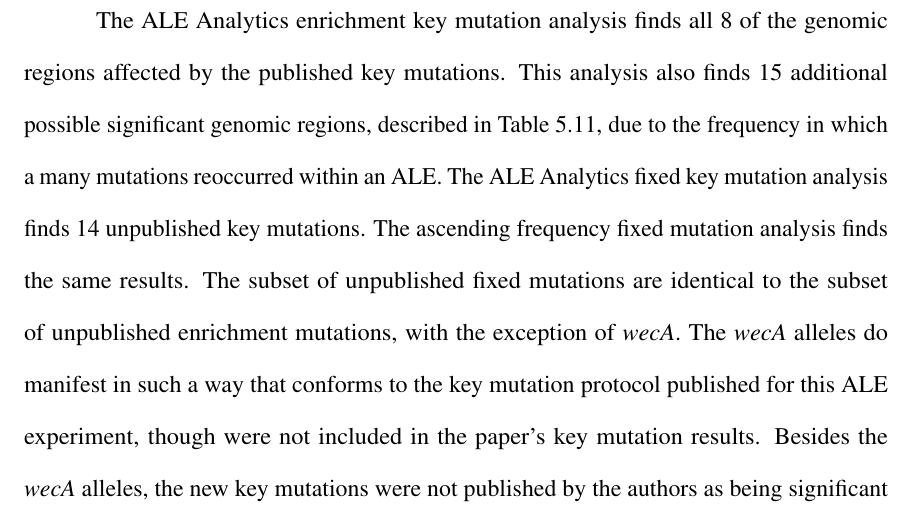
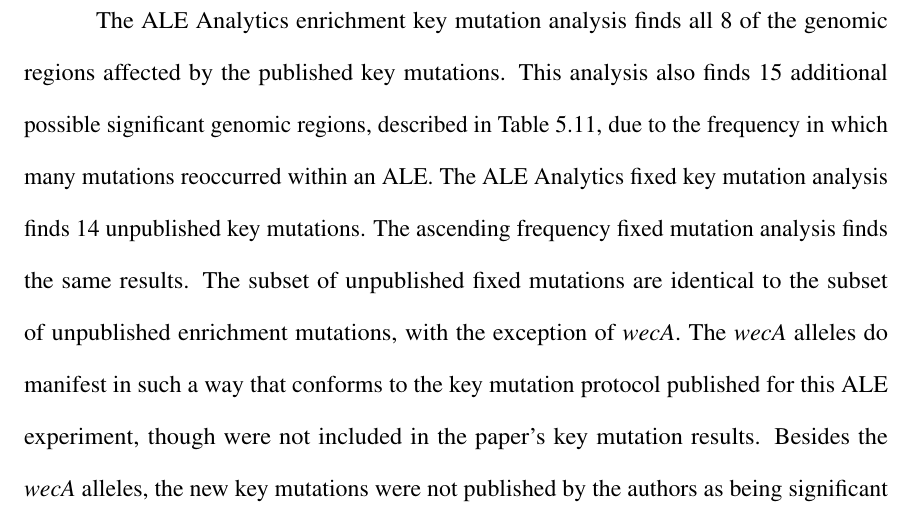
Before and after one commit to pvphaneuf/cse-ms-thesis, a LaTeX thesis (template.tex): part of page 55 of 78, cut so that both start at the same text. Compiled offline with pdfLaTeX.

Commit message:
Fixed typo

```diff
--- a/template.tex
+++ b/template.tex
@@ -643,7 +643,7 @@
   \includegraphics[width=\textwidth]{glu_new_enrich_fix_muts.png}
   \label{tab:glu_new_enrich_fix_muts}
 \end{table}
-The ALE Analytics enrichment key mutation analysis finds all 8 of the genomic regions affected by the published key mutations. This analysis also finds 15 additional possible significant genomic regions, described in Table \ref{tab:glu_new_enrich_fix_muts}, due to the frequency in which a many mutations reoccurred within an ALE. The ALE Analytics fixed key mutation analysis finds 14 unpublished key mutations. The ascending frequency fixed mutation analysis finds the same results. The subset of unpublished fixed mutations are identical to the subset of unpublished enrichment mutations, with the exception of \textit{wecA}. The \textit{wecA} alleles do manifest in such a way that conforms to the key mutation protocol published for this ALE experiment, though were not included in the paper's key mutation results. Besides the \textit{wecA} alleles, the new key mutations were not published by the authors as being significant since they did not exhibit the criteria of mutating the same genomic region in more than one ALE or replacing a mutation within an ALE. Though the new key mutation genomic regions contributed to the lessening of the enrichment and fixed key mutation analysis' precision metric, they present an opportunity for identifying further significant adaptations not identified by the authors.
+The ALE Analytics enrichment key mutation analysis finds all 8 of the genomic regions affected by the published key mutations. This analysis also finds 15 additional possible significant genomic regions, described in Table \ref{tab:glu_new_enrich_fix_muts}, due to the frequency in which many mutations reoccurred within an ALE. The ALE Analytics fixed key mutation analysis finds 14 unpublished key mutations. The ascending frequency fixed mutation analysis finds the same results. The subset of unpublished fixed mutations are identical to the subset of unpublished enrichment mutations, with the exception of \textit{wecA}. The \textit{wecA} alleles do manifest in such a way that conforms to the key mutation protocol published for this ALE experiment, though were not included in the paper's key mutation results. Besides the \textit{wecA} alleles, the new key mutations were not published by the authors as being significant since they did not exhibit the criteria of mutating the same genomic region in more than one ALE or replacing a mutation within an ALE. Though the new key mutation genomic regions contributed to the lessening of the enrichment and fixed key mutation analysis' precision metric, they present an opportunity for identifying further significant adaptations not identified by the authors.
 \begin{table}[H]
   \centering
   \caption{The GLU ALE experiment {key mutation} genomic region matching summary between the paper and the ALE Analytics automated key mutation analysis.}
```
